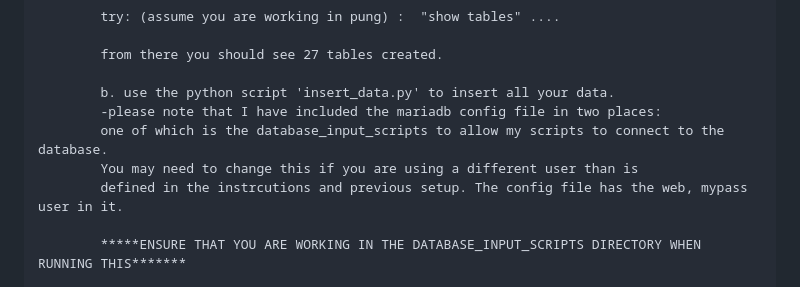
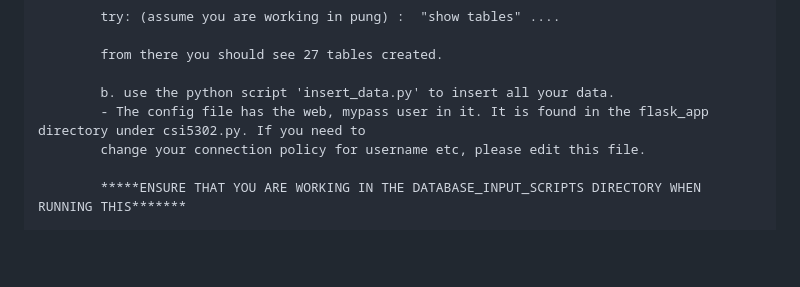
Before and after one commit to bpung05/databaseProj, a Markdown page: README.md, the part around the change. Rendered like a GitHub page; blank space fills up the shorter version.

Commit message:
updated readme part

```diff
--- a/README.md
+++ b/README.md
@@ -84,10 +84,8 @@ PLEASE READ THE WHOLE README. THANKS
             from there you should see 27 tables created.
 
             b. use the python script 'insert_data.py' to insert all your data.
-            -please note that I have included the mariadb config file in two places:
-            one of which is the database_input_scripts to allow my scripts to connect to the database.
-            You may need to change this if you are using a different user than is
-            defined in the instrcutions and previous setup. The config file has the web, mypass user in it.
+            - The config file has the web, mypass user in it. It is found in the flask_app directory under csi5302.py. If you need to
+            change your connection policy for username etc, please edit this file.
 
             *****ENSURE THAT YOU ARE WORKING IN THE DATABASE_INPUT_SCRIPTS DIRECTORY WHEN RUNNING THIS*******
 
```
